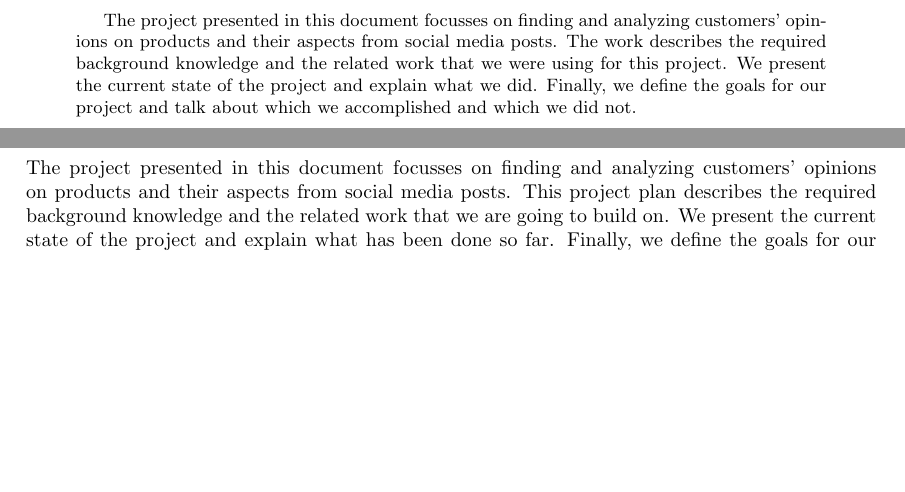
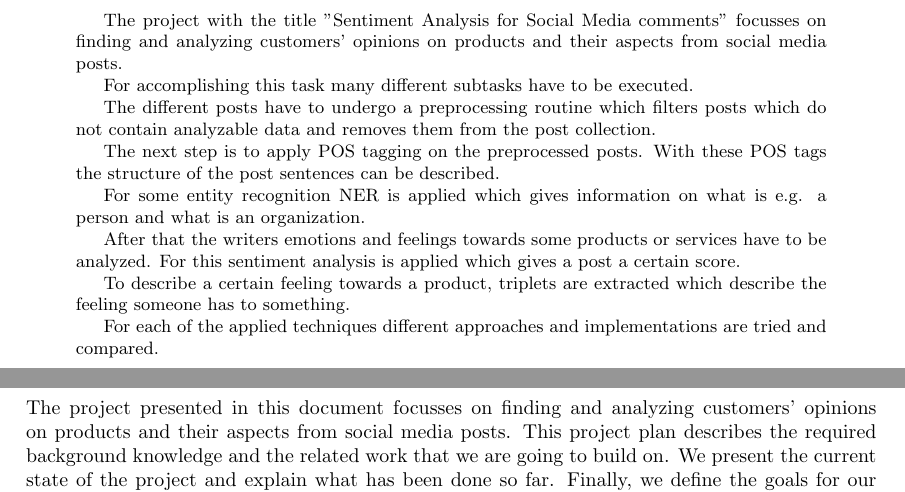
Before and after one commit to cemunds/ABSA-TensorFlow, a LaTeX paper (Final Product/Final Product.tex, which reads Final Product/abstract.tex): two parts of pages 2 and 3 of 9, joined at a grey line, cut at the place of the change, the shorter picture padded with empty space. Compiled offline with pdfLaTeX.

Commit message:
Write a bit on the abstract

```diff
--- a/Final Product/abstract.tex
+++ b/Final Product/abstract.tex
@@ -1 +1,17 @@
-The project presented in this document focusses on finding and analyzing customers' opinions on products and their aspects from social media posts. The work describes the required background knowledge and the related work that we were using for this project. We present the current state of the project and explain what we did. Finally, we define the goals for our project and talk about which we accomplished and which we did not.
+The project with the title "Sentiment Analysis for Social Media comments" focusses on finding and analyzing customers' opinions on products and their aspects from social media posts.
+
+For accomplishing this task many different subtasks have to be executed.
+
+The different posts have to undergo a preprocessing routine which filters posts which do not contain analyzable data and removes them from the post collection.
+
+The next step is to apply POS tagging on the preprocessed posts.
+With these POS tags the structure of the post sentences can be described.
+
+For some entity recognition NER is applied which gives information on what is e.g. a person and what is an organization.
+
+After that the writers emotions and feelings towards some products or services have to be analyzed.
+For this sentiment analysis is applied which gives a post a certain score.
+
+To describe a certain feeling towards a product, triplets are extracted which describe the feeling someone has to something.
+
+For each of the applied techniques different approaches and implementations are tried and compared.
```
